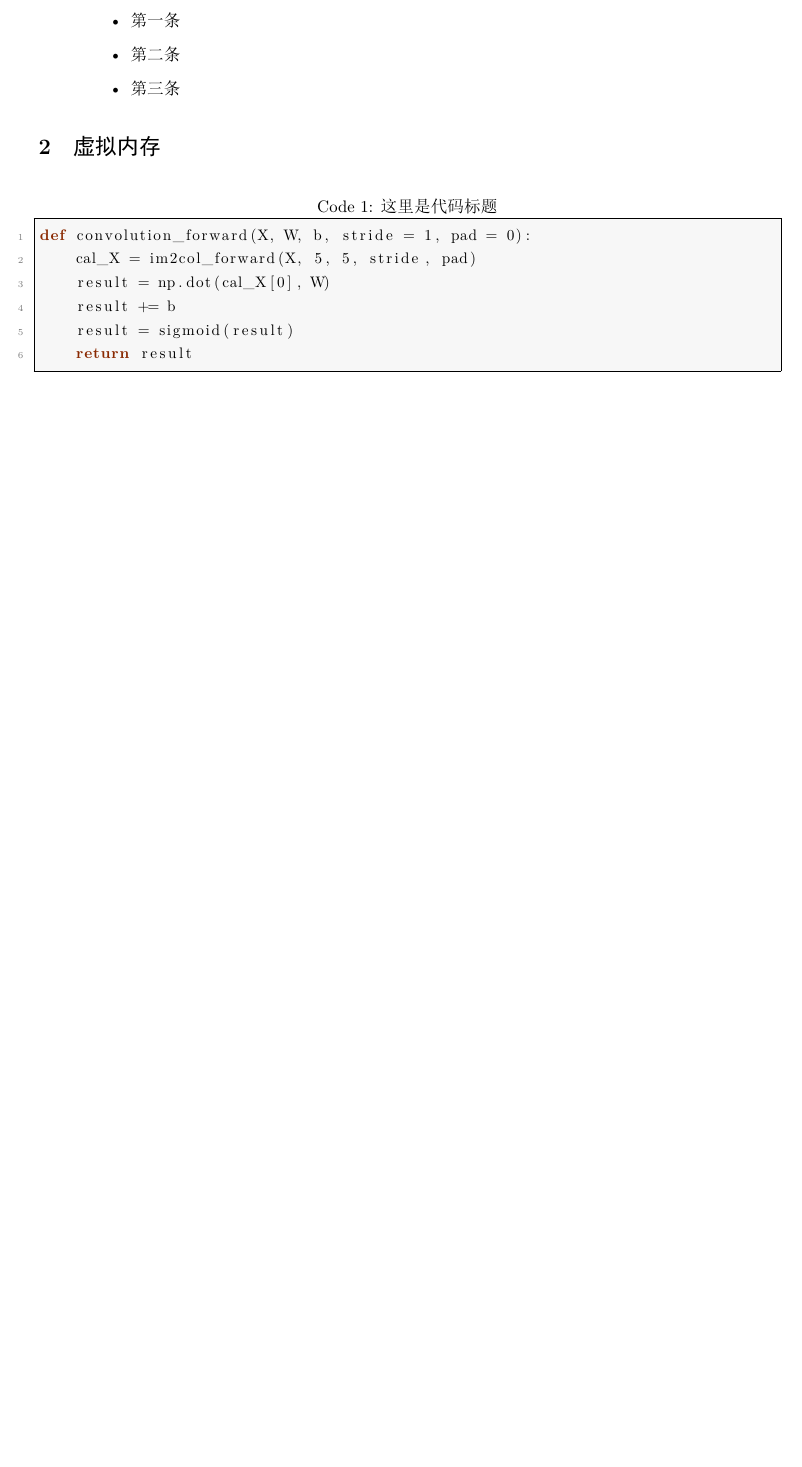
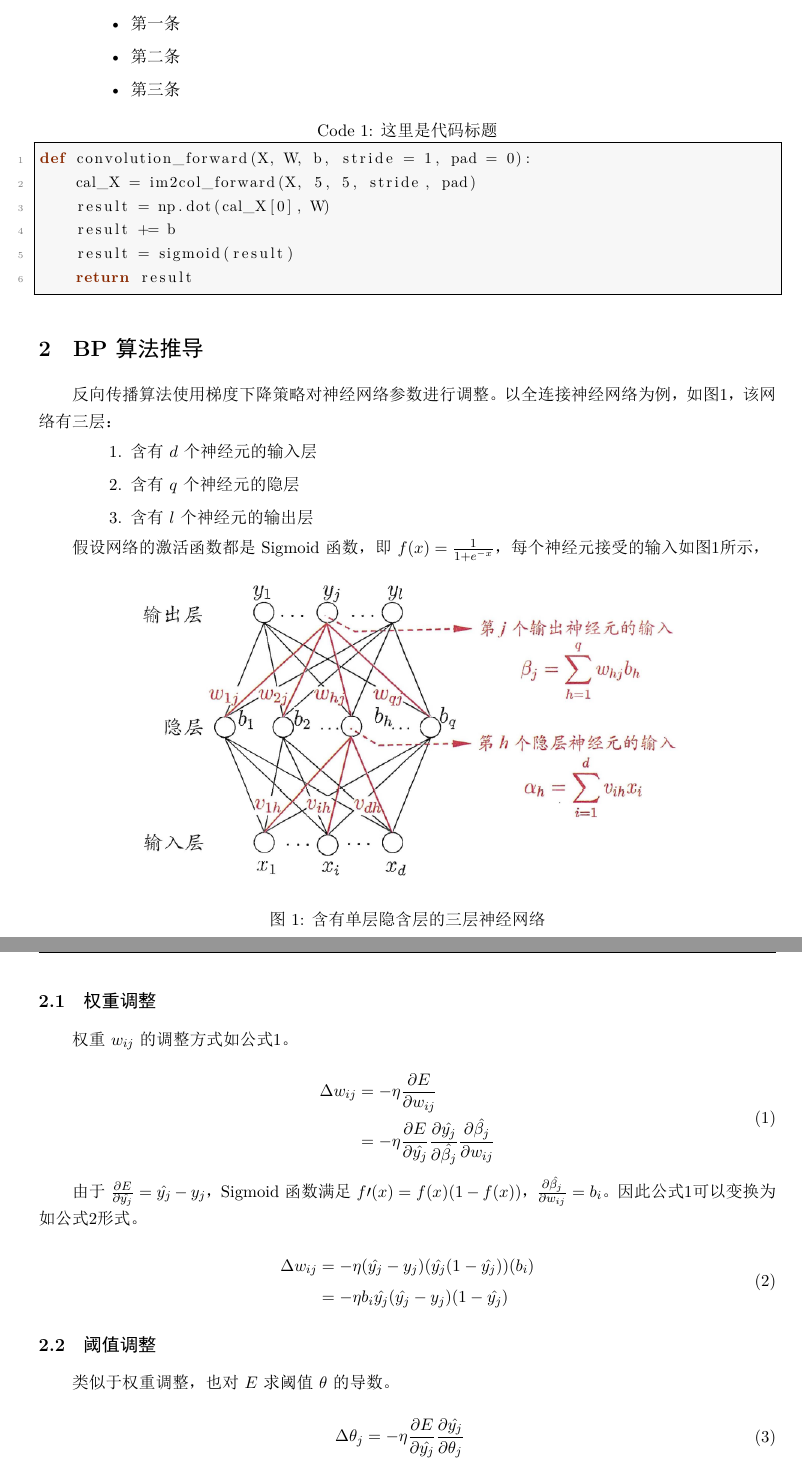
Before and after one commit to AllinLeeYL/nn, a LaTeX document (report/report.tex, which reads report/chapter1.tex, report/introduction.tex): part of page 3 of 3 before the commit and two parts of pages 3 and 4 of 4 after it, the two joined at a grey line, cut so that both start at the same text, the shorter picture padded with empty space. The pictures show the PDF file report/report.pdf that the author committed with the source.

Commit message:
Reorganize LaTex report and finish part of the BP

```diff
--- a/report/chapter1.tex
+++ b/report/chapter1.tex
@@ -1,4 +1,4 @@
 % Chapter1.tex
 
-\section{虚拟内存}
+\section{BP算法推导}
 
@@ -12 +5,54 @@ def convolution_forward(X, W, b, stride = 1, pad = 0):
-\end{lstlisting}
+反向传播算法使用梯度下降策略对神经网络参数进行调整。以全连接神经网络为例，如\reffig{fig:nn-module-complete}，该网络有三层：
+
+\begin{enumerate}
+\item 含有$d$个神经元的输入层
+\item 含有$q$个神经元的隐层
+\item 含有$l$个神经元的输出层
+\end{enumerate}
+
+假设网络的激活函数都是Sigmoid函数，即$f(x)=\frac{1}{1+e^{-x}}$，每个神经元接受的输入如\reffig{fig:nn-module-complete}所示，
+
+\begin{figure}[tbph]
+\centering
+\includegraphics[width=0.75\linewidth]{.asserts/nn-module-complete}
+\caption{含有单层隐含层的三层神经网络}
+\label{fig:nn-module-complete}
+\end{figure}
+
+定义误差函数为$E=\frac{\sum_{i=1}^{l}{(\hat{y_i} - y_i)^2}}{2}$，即均方误差函数。以隐层到输出层的参数调整为例。
+
+\subsection{权重调整}
+
+权重$w_{ij}$的调整方式如\refeq{eq:update-w}。
+
+\begin{equation}\label{eq:update-w}
+\begin{aligned}
+\Delta w_{ij} &= -\eta \frac{\partial E}{\partial w_{ij}} \\
+&= -\eta \frac{\partial E}{\partial \hat{y_j}} \frac{\partial \hat{y_j}}{\partial \hat{\beta_j}} \frac{\partial \hat{\beta_j}}{\partial w_{ij}}
+\end{aligned}
+\end{equation}
+
+由于$\frac{\partial E}{\partial \hat{y_j}} = \hat{y_j} - y_j$，Sigmoid函数满足$f\prime(x)=f(x)(1-f(x))$，$\frac{\partial \hat{\beta_j}}{\partial w_{ij}}=b_i$。因此\refeq{eq:update-w}可以变换为如\refeq{eq:update-w-convert}形式。
+
+\begin{equation}\label{eq:update-w-convert}
+\begin{aligned}
+\Delta w_{ij} &= -\eta (\hat{y_j} - y_j) (\hat{y_j}(1-\hat{y_j})) (b_i) \\
+&= -\eta b_i \hat{y_j} (\hat{y_j} - y_j) (1 - \hat{y_j})
+\end{aligned}
+\end{equation}
+
+\subsection{阈值调整}
+
+类似于权重调整，也对$E$求阈值$\theta$的导数。
+
+\begin{equation}\label{eq:update-theta}
+\begin{aligned}
+\Delta \theta_{j} &= -\eta \frac{\partial E}{\partial \hat{y_j}} \frac{\partial \hat{y_j}}{\partial \theta_j}
+\end{aligned}
+\end{equation}
+
+由于Sigmoid函数满足$f\prime(x)=f(x)(1-f(x))$，因此\refeq{eq:update-theta}可以变换为如\refeq{eq:update-theta-convert}形式。
+
+\begin{equation}\label{eq:update-theta-convert}
+\begin{aligned}
+\Delta \theta_{j} &= -\eta (\hat{y_j} - y_j) (-1)(\hat{y_j}(1-\hat{y_j}))\\
--- a/report/introduction.tex
+++ b/report/introduction.tex
@@ -9,0 +15 @@
+    result += b
```
Also changed, not shown: report/config.tex (+1 -0 lines), report/.asserts/nn-module-complete.png (added), report/report.pdf, report/chapter1.tex (12 more changed lines), report/introduction.tex (8 more changed lines), 1 other file.
